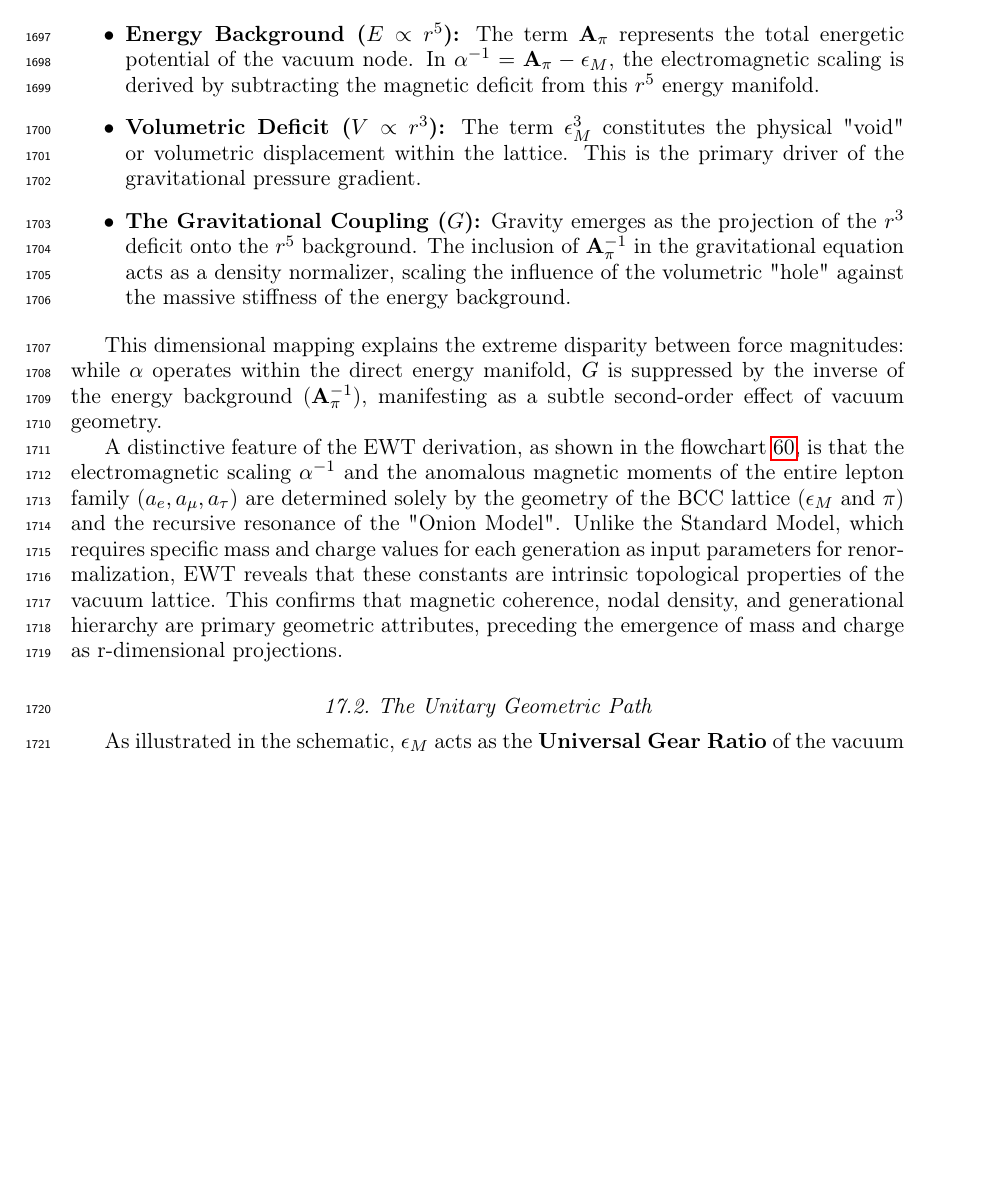
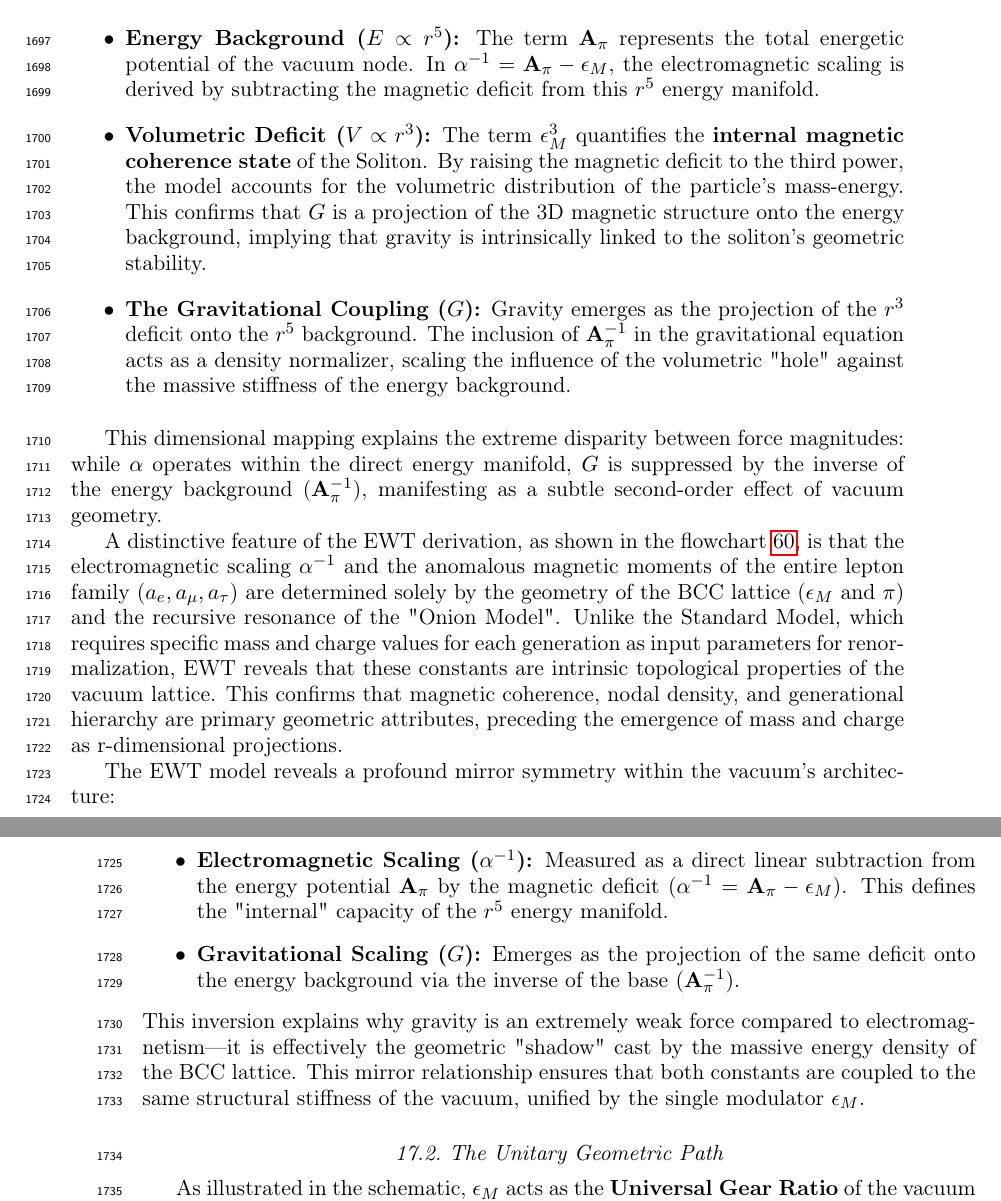
Before and after one commit to lsmolinski/MagnetismGravity, a LaTeX document (MagnetismGravity.tex): part of page 59 of 87 before the commit and two parts of pages 59 and 60 of 87 after it, the two joined at a grey line, cut so that both start at the same text, the shorter picture padded with empty space. Compiled offline with pdfLaTeX; a LaTeX package or settings file that is missing is left out.

Commit message:
szlify i fixy

```diff
--- a/MagnetismGravity.tex
+++ b/MagnetismGravity.tex
@@ -1766,8 +1766,8 @@ In the unified flowchart \ref{EWT:flowchart}, the interplay between the modulato
 	\item \textbf{Energy Background ($E \propto r^5$):}
 	The term $\mathbf{A}_{\pi}$ represents the total energetic potential of the vacuum node. In $\alpha^{-1} = \mathbf{A}_{\pi} - \epsilon_M$, the electromagnetic scaling is derived by subtracting the magnetic deficit from this $r^5$ energy manifold.
 
-	\item \textbf{Volumetric Deficit ($V \propto r^3$):}
-	The term $\epsilon_M^3$ constitutes the physical "void" or volumetric displacement within the lattice. This is the primary driver of the gravitational pressure gradient.
+\item \textbf{Volumetric Deficit ($V \propto r^3$):}
+The term $\epsilon_M^3$ quantifies the \textbf{internal magnetic coherence state} of the Soliton. By raising the magnetic deficit to the third power, the model accounts for the volumetric distribution of the particle's mass-energy. This confirms that $G$ is a projection of the 3D magnetic structure onto the energy background, implying that gravity is intrinsically linked to the soliton's geometric stability.
 
 	\item \textbf{The Gravitational Coupling ($G$):}
 	Gravity emerges as the projection of the $r^3$ deficit onto the $r^5$ background. The inclusion of $\mathbf{A}_{\pi}^{-1}$ in the gravitational equation acts as a density normalizer, scaling the influence of the volumetric "hole" against the massive stiffness of the energy background.
@@ -1777,6 +1777,12 @@ This dimensional mapping explains the extreme disparity between force magnitudes
 
 A distinctive feature of the EWT derivation, as shown in the flowchart \ref{EWT:flowchart}, is that the electromagnetic scaling $\alpha^{-1}$ and the anomalous magnetic moments of the entire lepton family ($a_e, a_{\mu}, a_{\tau}$) are determined solely by the geometry of the BCC lattice ($\epsilon_M$ and $\pi$) and the recursive resonance of the "Onion Model". Unlike the Standard Model, which requires specific mass and charge values for each generation as input parameters for renormalization, EWT reveals that these constants are intrinsic topological properties of the vacuum lattice. This confirms that magnetic coherence, nodal density, and generational hierarchy are primary geometric attributes, preceding the emergence of mass and charge as r-dimensional projections.
 
+The EWT model reveals a profound mirror symmetry within the vacuum's architecture:
+\begin{itemize}
+	\item \textbf{Electromagnetic Scaling ($\alpha^{-1}$):} Measured as a direct linear subtraction from the energy potential $\mathbf{A}_{\pi}$ by the magnetic deficit ($\alpha^{-1} = \mathbf{A}_{\pi} - \epsilon_M$). This defines the "internal" capacity of the $r^5$ energy manifold.
+	\item \textbf{Gravitational Scaling ($G$):} Emerges as the projection of the same deficit onto the energy background via the inverse of the base ($\mathbf{A}_{\pi}^{-1}$).
+\end{itemize}
+This inversion explains why gravity is an extremely weak force compared to electromagnetism—it is effectively the geometric "shadow" cast by the massive energy density of the BCC lattice. This mirror relationship ensures that both constants are coupled to the same structural stiffness of the vacuum, unified by the single modulator $\epsilon_M$.
 
 \subsection{The Unitary Geometric Path}
 As illustrated in the schematic, $\epsilon_M$ acts as the \textbf{Universal Gear Ratio} of the vacuum lattice. A single modulator simultaneously determines:
```
Also changed, not shown: MagnetismGravity.pdf, MagnetismGravity.tex (4 more changed lines).
